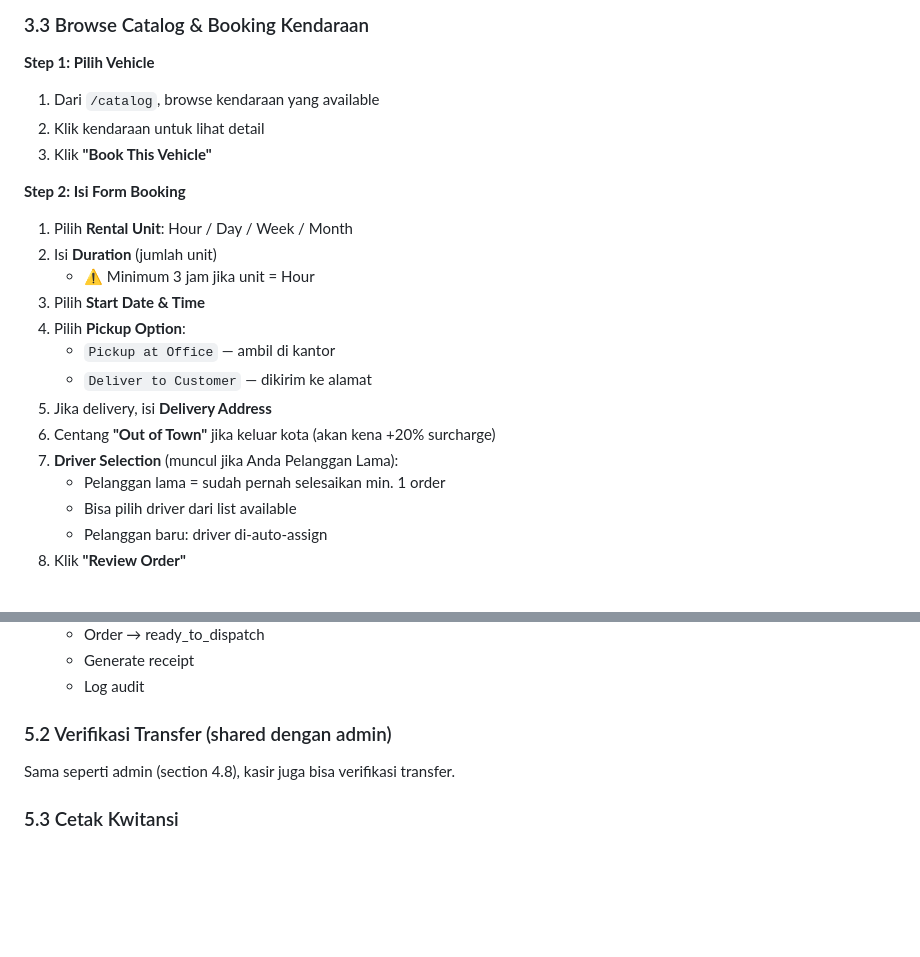
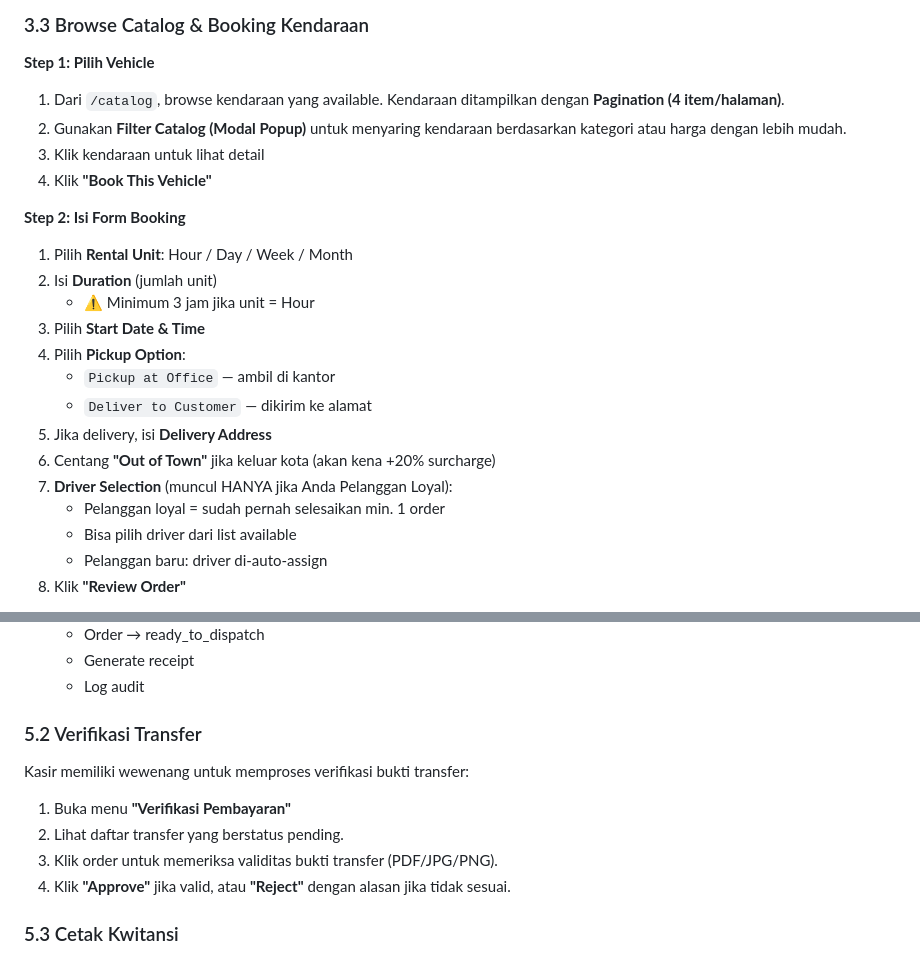
Before and after one commit to nabiilnuryassar/rent-car, a Markdown page: docs/GUIDE_BOOK.md, 2 parts joined by grey strips. GitHub-like rendering; blank space fills up the shorter version.

```diff
--- a/docs/GUIDE_BOOK.md
+++ b/docs/GUIDE_BOOK.md
@@ -76,9 +77,10 @@ Aplikasi memiliki **4 role** dengan akses berbeda:
 
 **Step 1: Pilih Vehicle**
 
-1. Dari `/catalog`, browse kendaraan yang available
-2. Klik kendaraan untuk lihat detail
-3. Klik **"Book This Vehicle"**
+1. Dari `/catalog`, browse kendaraan yang available. Kendaraan ditampilkan dengan **Pagination (4 item/halaman)**.
+2. Gunakan **Filter Catalog (Modal Popup)** untuk menyaring kendaraan berdasarkan kategori atau harga dengan lebih mudah.
+3. Klik kendaraan untuk lihat detail
+4. Klik **"Book This Vehicle"**
 
 **Step 2: Isi Form Booking**
 
@@ -91,8 +93,8 @@ Aplikasi memiliki **4 role** dengan akses berbeda:
     - `Deliver to Customer` — dikirim ke alamat
 5. Jika delivery, isi **Delivery Address**
 6. Centang **"Out of Town"** jika keluar kota (akan kena +20% surcharge)
-7. **Driver Selection** (muncul jika Anda Pelanggan Lama):
-    - Pelanggan lama = sudah pernah selesaikan min. 1 order
+7. **Driver Selection** (muncul HANYA jika Anda Pelanggan Loyal):
+    - Pelanggan loyal = sudah pernah selesaikan min. 1 order
     - Bisa pilih driver dari list available
     - Pelanggan baru: driver di-auto-assign
 8. Klik **"Review Order"**
@@ -292,9 +314,13 @@ Kasir punya akses terbatas ke operasi pembayaran:
     - Generate receipt
     - Log audit
 
-### 5.2 Verifikasi Transfer (shared dengan admin)
+### 5.2 Verifikasi Transfer
 
-Sama seperti admin (section 4.8), kasir juga bisa verifikasi transfer.
+Kasir memiliki wewenang untuk memproses verifikasi bukti transfer:
+1. Buka menu **"Verifikasi Pembayaran"**
+2. Lihat daftar transfer yang berstatus pending.
+3. Klik order untuk memeriksa validitas bukti transfer (PDF/JPG/PNG).
+4. Klik **"Approve"** jika valid, atau **"Reject"** dengan alasan jika tidak sesuai.
 
 ### 5.3 Cetak Kwitansi
 
```
Also changed, not shown: other parts of docs/GUIDE_BOOK.md (+46 -2 lines).
